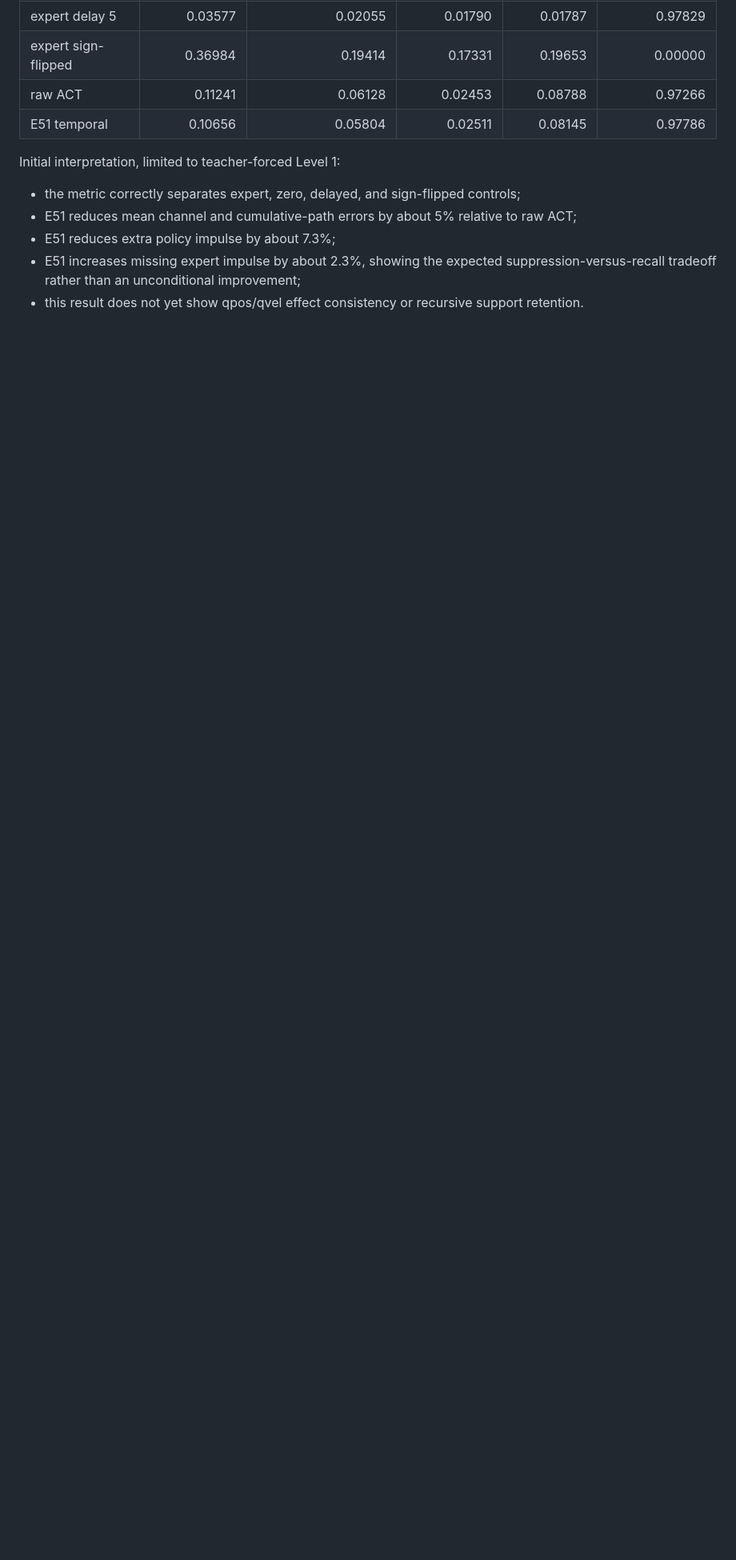
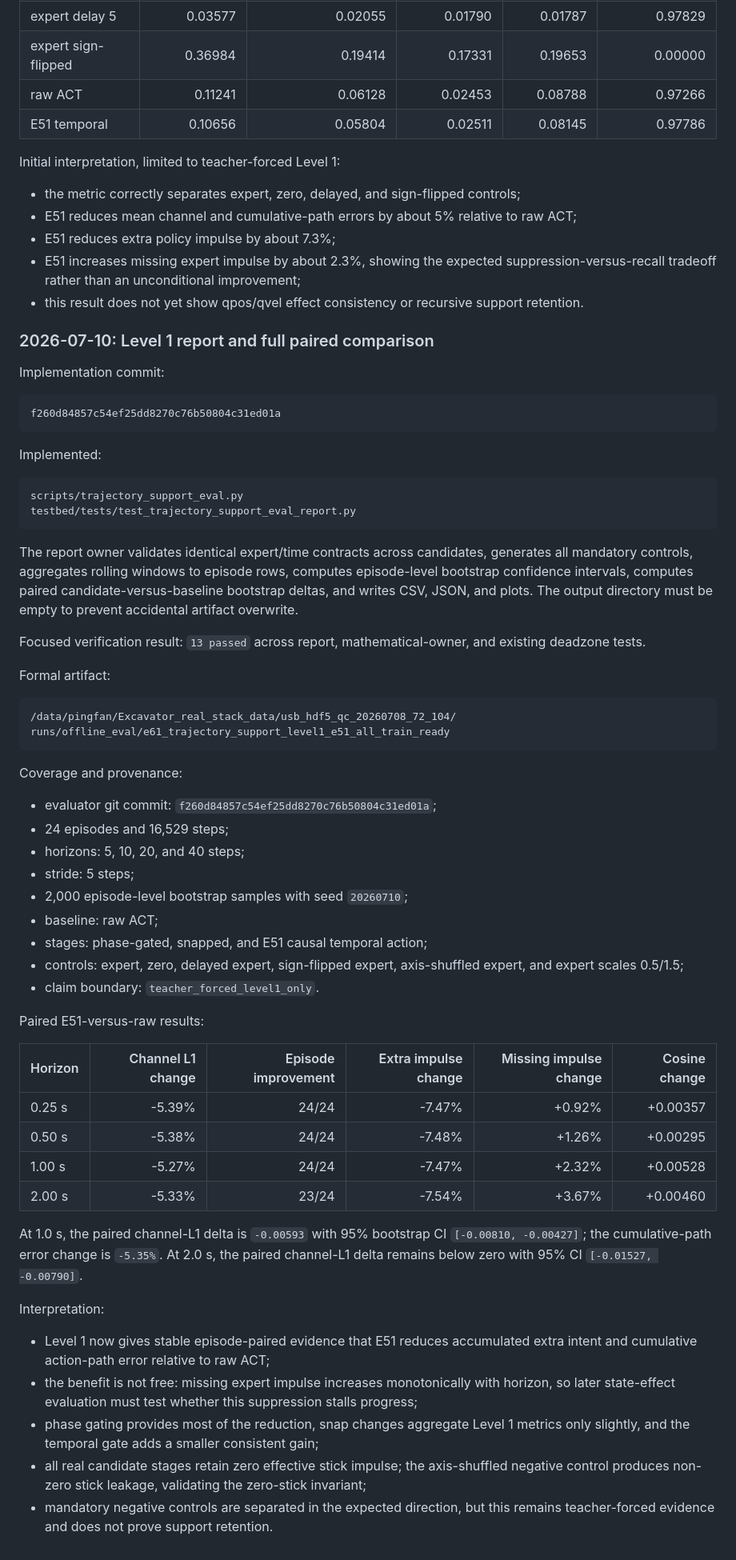
Before and after one commit to xtt001/Excavator_real_stack, a Markdown page: docs/trajectory_support_retention_eval_implementation_plan.md, the part around one of its changes. Shown at 80% size. Drawn GitHub-style; blank space fills up the shorter version.

Commit message:
Record Level 1 trajectory intent results

````diff
--- a/docs/trajectory_support_retention_eval_implementation_plan.md
+++ b/docs/trajectory_support_retention_eval_implementation_plan.md
@@ -517,3 +516,76 @@ Initial interpretation, limited to teacher-forced Level 1:
   suppression-versus-recall tradeoff rather than an unconditional improvement;
 - this result does not yet show qpos/qvel effect consistency or recursive
   support retention.
+
+### 2026-07-10: Level 1 report and full paired comparison
+
+Implementation commit:
+
+```text
+f260d84857c54ef25dd8270c76b50804c31ed01a
+```
+
+Implemented:
+
+```text
+scripts/trajectory_support_eval.py
+testbed/tests/test_trajectory_support_eval_report.py
+```
+
+The report owner validates identical expert/time contracts across candidates,
+generates all mandatory controls, aggregates rolling windows to episode rows,
+computes episode-level bootstrap confidence intervals, computes paired
+candidate-versus-baseline bootstrap deltas, and writes CSV, JSON, and plots.
+The output directory must be empty to prevent accidental artifact overwrite.
+
+Focused verification result: `13 passed` across report, mathematical-owner, and
+existing deadzone tests.
+
+Formal artifact:
+
+```text
+/data/pingfan/Excavator_real_stack_data/usb_hdf5_qc_20260708_72_104/
+runs/offline_eval/e61_trajectory_support_level1_e51_all_train_ready
+```
+
+Coverage and provenance:
+
+- evaluator git commit: `f260d84857c54ef25dd8270c76b50804c31ed01a`;
+- 24 episodes and 16,529 steps;
+- horizons: 5, 10, 20, and 40 steps;
+- stride: 5 steps;
+- 2,000 episode-level bootstrap samples with seed `20260710`;
+- baseline: raw ACT;
+- stages: phase-gated, snapped, and E51 causal temporal action;
+- controls: expert, zero, delayed expert, sign-flipped expert, axis-shuffled
+  expert, and expert scales 0.5/1.5;
+- claim boundary: `teacher_forced_level1_only`.
+
+Paired E51-versus-raw results:
+
+| Horizon | Channel L1 change | Episode improvement | Extra impulse change | Missing impulse change | Cosine change |
+| --- | ---: | ---: | ---: | ---: | ---: |
+| 0.25 s | -5.39% | 24/24 | -7.47% | +0.92% | +0.00357 |
+| 0.50 s | -5.38% | 24/24 | -7.48% | +1.26% | +0.00295 |
+| 1.00 s | -5.27% | 24/24 | -7.47% | +2.32% | +0.00528 |
+| 2.00 s | -5.33% | 23/24 | -7.54% | +3.67% | +0.00460 |
+
+At 1.0 s, the paired channel-L1 delta is `-0.00593` with 95% bootstrap CI
+`[-0.00810, -0.00427]`; the cumulative-path error change is `-5.35%`. At 2.0 s,
+the paired channel-L1 delta remains below zero with 95% CI
+`[-0.01527, -0.00790]`.
+
+Interpretation:
+
+- Level 1 now gives stable episode-paired evidence that E51 reduces accumulated
+  extra intent and cumulative action-path error relative to raw ACT;
+- the benefit is not free: missing expert impulse increases monotonically with
+  horizon, so later state-effect evaluation must test whether this suppression
+  stalls progress;
+- phase gating provides most of the reduction, snap changes aggregate Level 1
+  metrics only slightly, and the temporal gate adds a smaller consistent gain;
+- all real candidate stages retain zero effective stick impulse; the
+  axis-shuffled negative control produces non-zero stick leakage, validating the
+  zero-stick invariant;
+- mandatory negative controls are separated in the expected direction, but
+  this remains teacher-forced evidence and does not prove support retention.
````
Also changed, not shown: other parts of docs/trajectory_support_retention_eval_implementation_plan.md (+4 -5 lines).
